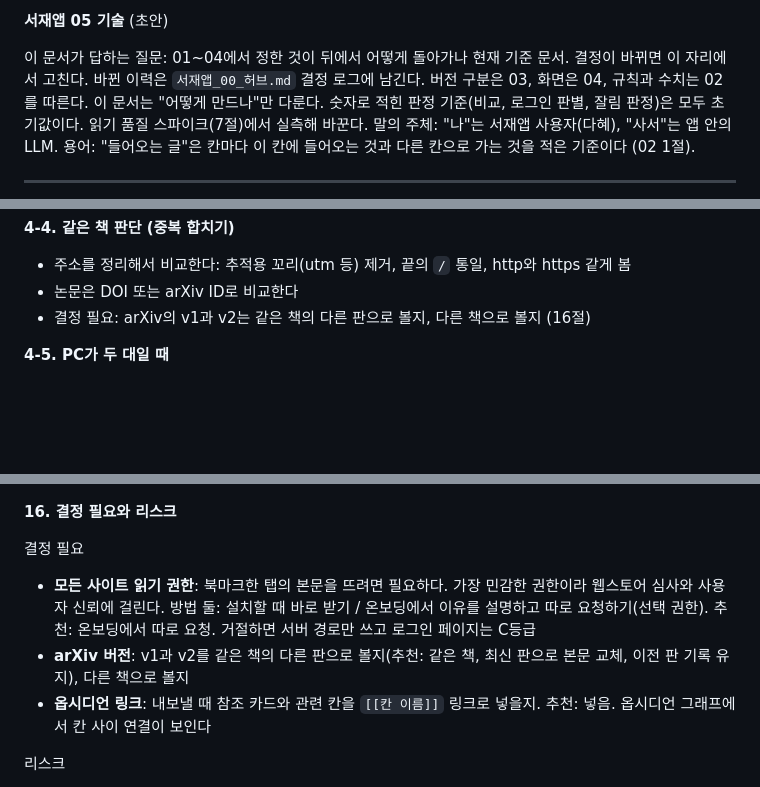
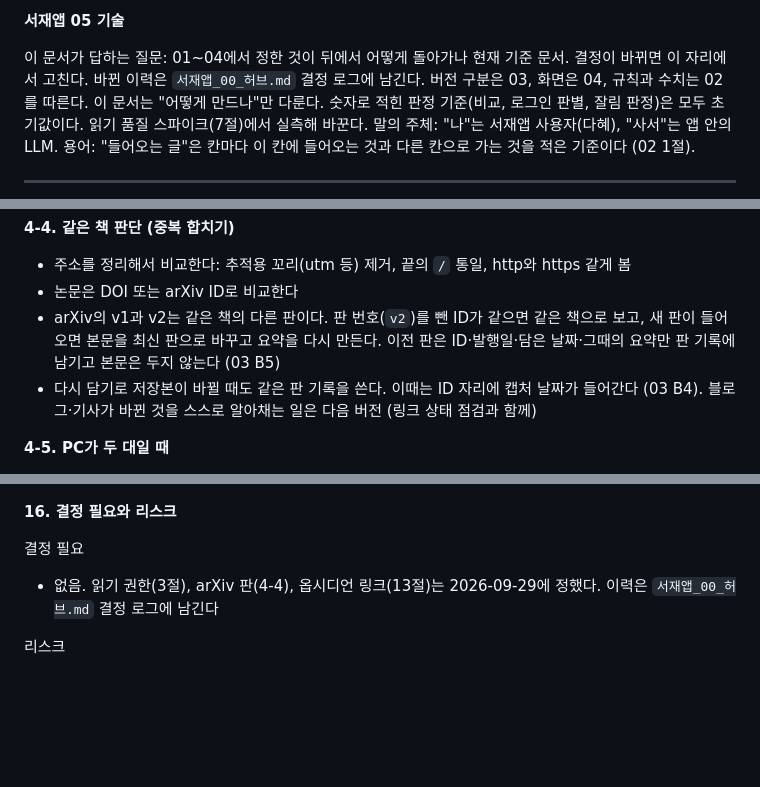
Before and after one commit to daheww-wq/0929, a Markdown page: docs/서재앱_05_기술.md, 3 parts joined by grey strips. GitHub-like rendering; blank space fills up the shorter version.

```diff
--- a/docs/서재앱_05_기술.md
+++ b/docs/서재앱_05_기술.md
@@ -1,4 +1,4 @@
-**서재앱 05 기술** (초안)
+**서재앱 05 기술**
 
 이 문서가 답하는 질문: 01~04에서 정한 것이 뒤에서 어떻게 돌아가나
 현재 기준 문서. 결정이 바뀌면 이 자리에서 고친다. 바뀐 이력은 `서재앱_00_허브.md` 결정 로그에 남긴다.
@@ -115,7 +115,8 @@ LLM에게 "로그인 페이지 같아?"라고 묻지 않는다. 매번 같은
 **4-4. 같은 책 판단 (중복 합치기)**
 - 주소를 정리해서 비교한다: 추적용 꼬리(utm 등) 제거, 끝의 `/` 통일, http와 https 같게 봄
 - 논문은 DOI 또는 arXiv ID로 비교한다
-- 결정 필요: arXiv의 v1과 v2는 같은 책의 다른 판으로 볼지, 다른 책으로 볼지 (16절)
+- arXiv의 v1과 v2는 같은 책의 다른 판이다. 판 번호(`v2`)를 뺀 ID가 같으면 같은 책으로 보고, 새 판이 들어오면 본문을 최신 판으로 바꾸고 요약을 다시 만든다. 이전 판은 ID·발행일·담은 날짜·그때의 요약만 판 기록에 남기고 본문은 두지 않는다 (03 B5)
+- 다시 담기로 저장본이 바뀔 때도 같은 판 기록을 쓴다. 이때는 ID 자리에 캡처 날짜가 들어간다 (03 B4). 블로그·기사가 바뀐 것을 스스로 알아채는 일은 다음 버전 (링크 상태 점검과 함께)
 
 **4-5. PC가 두 대일 때**
 - 같은 구글 계정이면 서재는 하나. 두 확장이 같은 북마크를 보내도 4-4로 한 권이 된다
@@ -365,9 +366,7 @@ LLM에게 "로그인 페이지 같아?"라고 묻지 않는다. 매번 같은
 **16. 결정 필요와 리스크**
 
 결정 필요
-- **모든 사이트 읽기 권한**: 북마크한 탭의 본문을 뜨려면 필요하다. 가장 민감한 권한이라 웹스토어 심사와 사용자 신뢰에 걸린다. 방법 둘: 설치할 때 바로 받기 / 온보딩에서 이유를 설명하고 따로 요청하기(선택 권한). 추천: 온보딩에서 따로 요청. 거절하면 서버 경로만 쓰고 로그인 페이지는 C등급
-- **arXiv 버전**: v1과 v2를 같은 책의 다른 판으로 볼지(추천: 같은 책, 최신 판으로 본문 교체, 이전 판 기록 유지), 다른 책으로 볼지
-- **옵시디언 링크**: 내보낼 때 참조 카드와 관련 칸을 `[[칸 이름]]` 링크로 넣을지. 추천: 넣음. 옵시디언 그래프에서 칸 사이 연결이 보인다
+- 없음. 읽기 권한(3절), arXiv 판(4-4), 옵시디언 링크(13절)는 2026-09-29에 정했다. 이력은 `서재앱_00_허브.md` 결정 로그에 남긴다
 
 리스크
 - 판정 기준(4-1, 4-2, 4-3)이 초기값이라 틀릴 수 있다 → 스파이크에서 사람 판단과 맞춰보고 조정
```
Also changed, not shown: other parts of docs/서재앱_05_기술.md (+4 -4 lines), CLAUDE.md (+1 -1 lines), 인수인계.md (+11 -2 lines).
